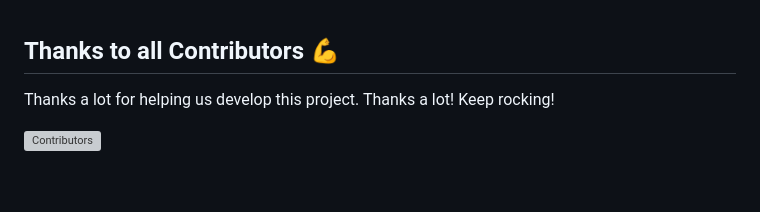
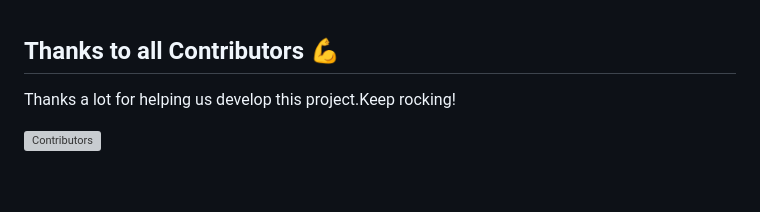
Before and after one commit to sssheina/Fialena, a Markdown page: README.md, the part around the change. Rendered like a GitHub page; grey boxes are pictures that could not be loaded.

```diff
--- a/README.md
+++ b/README.md
@@ -81,7 +81,7 @@ We had an incredible experience working with the client. We got the job done and
 
 
 ## Thanks to all Contributors 💪
-Thanks a lot for helping us develop this project. Thanks a lot! Keep rocking!
+Thanks a lot for helping us develop this project.Keep rocking!
 
 [![Contributors](https://contrib.rocks/image?repo=sssheina/Fialena)](https://github.com/sssheina/Fialena/graphs/contributors)
 
```
